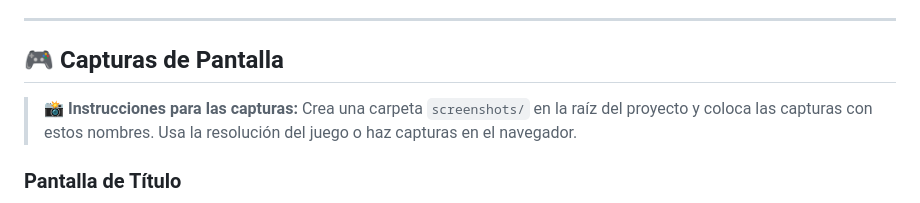
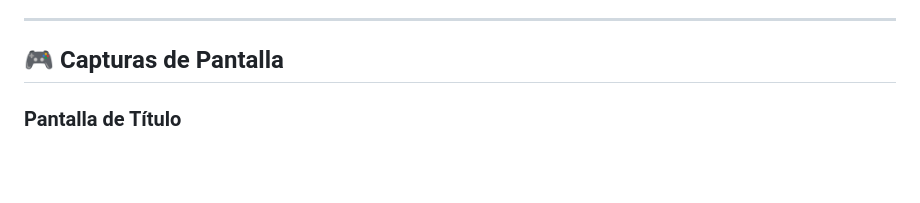
Before and after one commit to PentestPriz/VideojuegoMultimedia, a Markdown page: README.md, the part around one of its changes. Rendered like a GitHub page; blank space fills up the shorter version.

Commit message:
Readme terminado

```diff
--- a/README.md
+++ b/README.md
@@ -28,8 +28,4 @@ Desarrollado con **Phaser 3** como proyecto de **Desarrollo de Aplicaciones Mult
 
 ## 🎮 Capturas de Pantalla
 
-> **📸 Instrucciones para las capturas:**
-> Crea una carpeta `screenshots/` en la raíz del proyecto y coloca las capturas con estos nombres.
-> Usa la resolución del juego o haz capturas en el navegador.
-
 ### Pantalla de Título
```
Also changed, not shown: other parts of README.md (+0 -30 lines).
